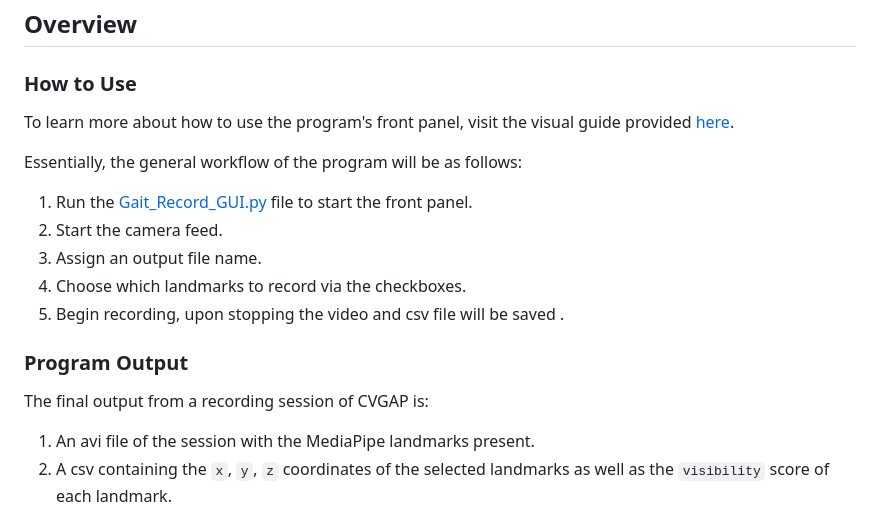
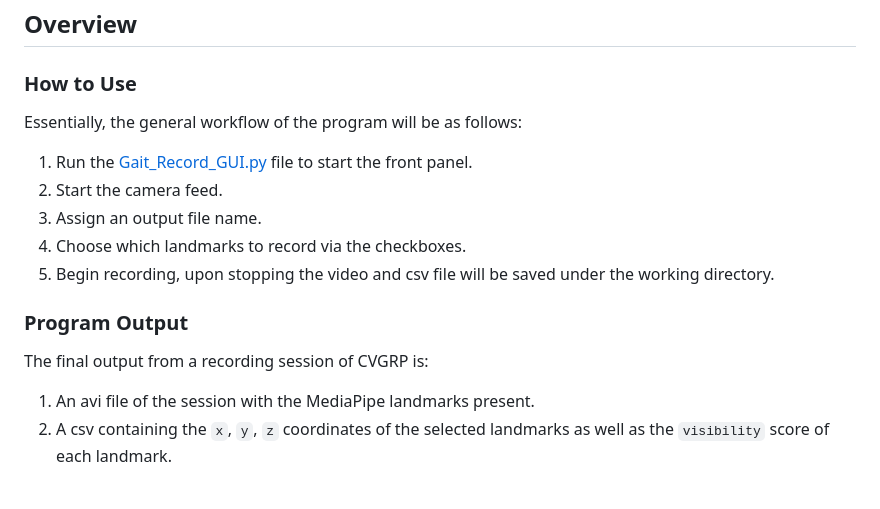
Before and after one commit to Eli-Bro/CV-Gait-Analysis-SU2023, a Markdown page: README.md, the part around the change. GitHub-like rendering; blank space fills up the shorter version.

````diff
--- a/README.md
+++ b/README.md
@@ -37,17 +37,15 @@ This application is built for the purpose of measuring human gait parameters via
 
 ## Overview
 ### How to Use
-To learn more about how to use the program's front panel, visit the visual guide provided [here](https://github.com/Eli-Bro/CVGAP/blob/master/CVGAP_frontPanel_Doc.pdf).
-
 Essentially, the general workflow of the program will be as follows:
 1. Run the [Gait_Record_GUI.py](https://github.com/Eli-Bro/CV-Gait-Analysis-SU2023/blob/master/Gait_Record_GUI.py) file to start the front panel.
 2. Start the camera feed.
 3. Assign an output file name.
 4. Choose which landmarks to record via the checkboxes.
-5. Begin recording, upon stopping the video and csv file will be saved .
+5. Begin recording, upon stopping the video and csv file will be saved under the working directory.
 
 ### Program Output
-The final output from a recording session of CVGAP is:
+The final output from a recording session of CVGRP is:
 1. An avi file of the session with the MediaPipe landmarks present.
 2. A csv containing the ```x```, ```y```, ```z``` coordinates of the selected landmarks as well as the ```visibility``` score of each landmark.
     - The first column in the csv will be the timestamp.
````
